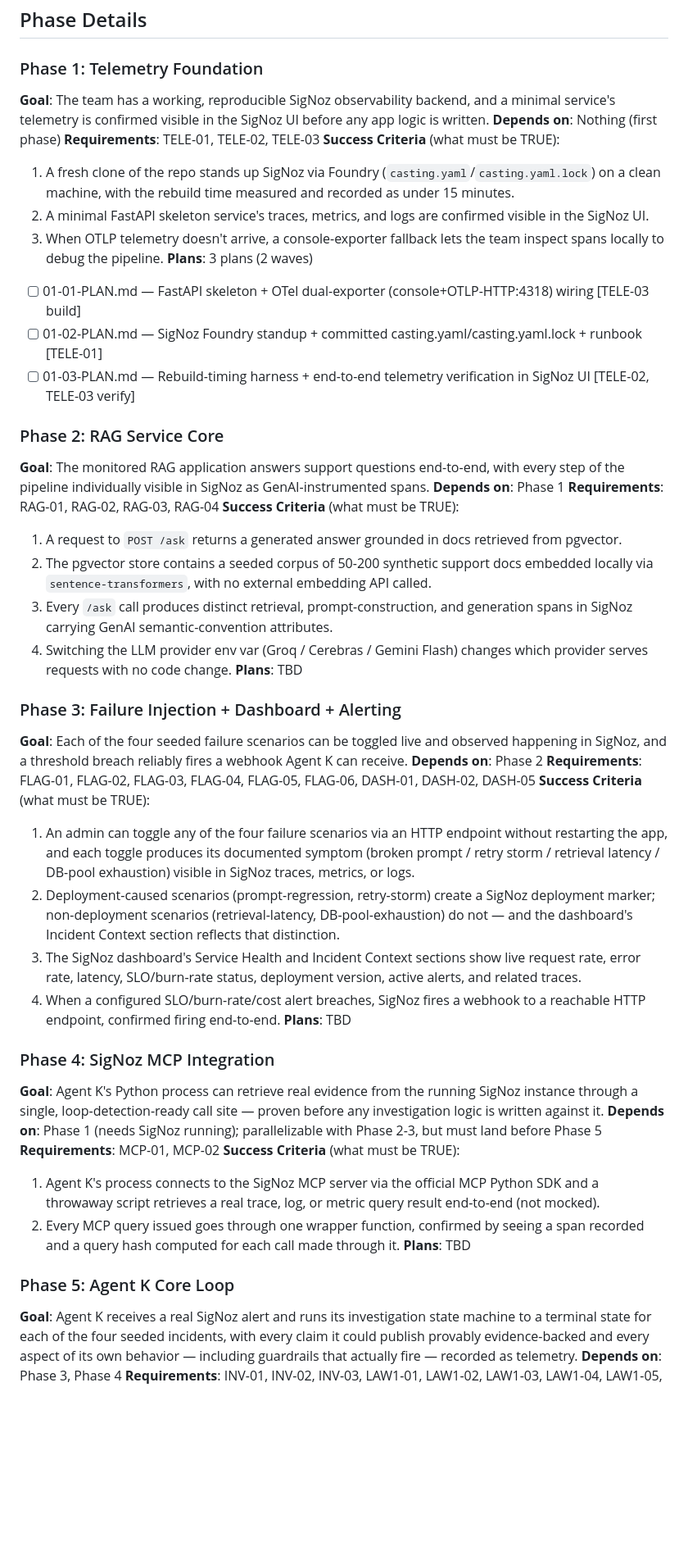
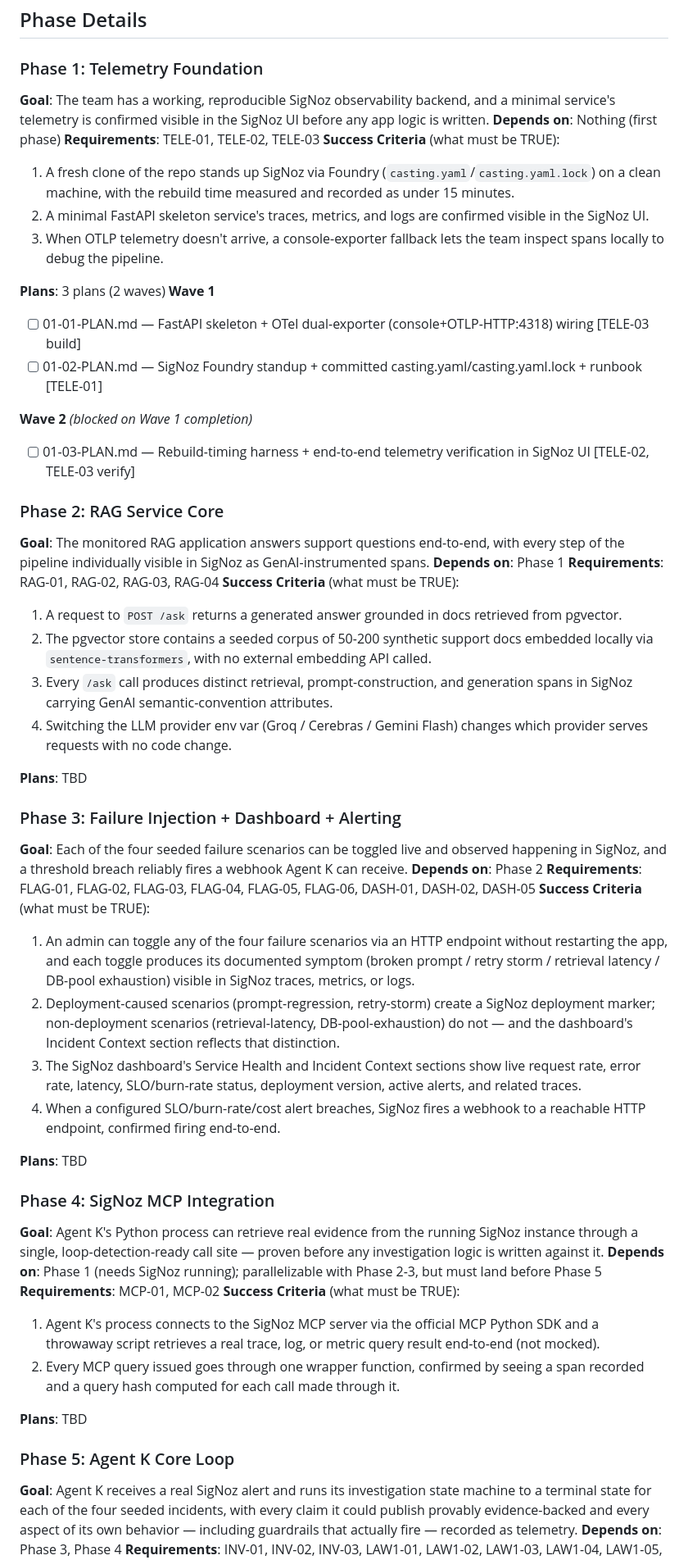
Before and after one commit to SujalXplores/Agent-K, a Markdown page: .planning/ROADMAP.md, the part around one of its changes. Shown at 82% size. Rendered like a GitHub page; blank space fills up the shorter version.

```diff
--- a/.planning/ROADMAP.md
+++ b/.planning/ROADMAP.md
@@ -25,50 +26,68 @@ Decimal phases appear between their surrounding integers in numeric order.
 ## Phase Details
 
 ### Phase 1: Telemetry Foundation
+
 **Goal**: The team has a working, reproducible SigNoz observability backend, and a minimal service's telemetry is confirmed visible in the SigNoz UI before any app logic is written.
 **Depends on**: Nothing (first phase)
 **Requirements**: TELE-01, TELE-02, TELE-03
 **Success Criteria** (what must be TRUE):
+
   1. A fresh clone of the repo stands up SigNoz via Foundry (`casting.yaml`/`casting.yaml.lock`) on a clean machine, with the rebuild time measured and recorded as under 15 minutes.
   2. A minimal FastAPI skeleton service's traces, metrics, and logs are confirmed visible in the SigNoz UI.
   3. When OTLP telemetry doesn't arrive, a console-exporter fallback lets the team inspect spans locally to debug the pipeline.
+
 **Plans**: 3 plans (2 waves)
+**Wave 1**
+
 - [ ] 01-01-PLAN.md — FastAPI skeleton + OTel dual-exporter (console+OTLP-HTTP:4318) wiring [TELE-03 build]
 - [ ] 01-02-PLAN.md — SigNoz Foundry standup + committed casting.yaml/casting.yaml.lock + runbook [TELE-01]
+
+**Wave 2** *(blocked on Wave 1 completion)*
+
 - [ ] 01-03-PLAN.md — Rebuild-timing harness + end-to-end telemetry verification in SigNoz UI [TELE-02, TELE-03 verify]
 
 ### Phase 2: RAG Service Core
+
 **Goal**: The monitored RAG application answers support questions end-to-end, with every step of the pipeline individually visible in SigNoz as GenAI-instrumented spans.
 **Depends on**: Phase 1
 **Requirements**: RAG-01, RAG-02, RAG-03, RAG-04
 **Success Criteria** (what must be TRUE):
+
   1. A request to `POST /ask` returns a generated answer grounded in docs retrieved from pgvector.
   2. The pgvector store contains a seeded corpus of 50-200 synthetic support docs embedded locally via `sentence-transformers`, with no external embedding API called.
   3. Every `/ask` call produces distinct retrieval, prompt-construction, and generation spans in SigNoz carrying GenAI semantic-convention attributes.
   4. Switching the LLM provider env var (Groq / Cerebras / Gemini Flash) changes which provider serves requests with no code change.
+
 **Plans**: TBD
 
 ### Phase 3: Failure Injection + Dashboard + Alerting
+
 **Goal**: Each of the four seeded failure scenarios can be toggled live and observed happening in SigNoz, and a threshold breach reliably fires a webhook Agent K can receive.
 **Depends on**: Phase 2
 **Requirements**: FLAG-01, FLAG-02, FLAG-03, FLAG-04, FLAG-05, FLAG-06, DASH-01, DASH-02, DASH-05
 **Success Criteria** (what must be TRUE):
+
   1. An admin can toggle any of the four failure scenarios via an HTTP endpoint without restarting the app, and each toggle produces its documented symptom (broken prompt / retry storm / retrieval latency / DB-pool exhaustion) visible in SigNoz traces, metrics, or logs.
   2. Deployment-caused scenarios (prompt-regression, retry-storm) create a SigNoz deployment marker; non-deployment scenarios (retrieval-latency, DB-pool-exhaustion) do not — and the dashboard's Incident Context section reflects that distinction.
   3. The SigNoz dashboard's Service Health and Incident Context sections show live request rate, error rate, latency, SLO/burn-rate status, deployment version, active alerts, and related traces.
   4. When a configured SLO/burn-rate/cost alert breaches, SigNoz fires a webhook to a reachable HTTP endpoint, confirmed firing end-to-end.
+
 **Plans**: TBD
 
 ### Phase 4: SigNoz MCP Integration
+
 **Goal**: Agent K's Python process can retrieve real evidence from the running SigNoz instance through a single, loop-detection-ready call site — proven before any investigation logic is written against it.
 **Depends on**: Phase 1 (needs SigNoz running); parallelizable with Phase 2-3, but must land before Phase 5
 **Requirements**: MCP-01, MCP-02
 **Success Criteria** (what must be TRUE):
+
   1. Agent K's process connects to the SigNoz MCP server via the official MCP Python SDK and a throwaway script retrieves a real trace, log, or metric query result end-to-end (not mocked).
   2. Every MCP query issued goes through one wrapper function, confirmed by seeing a span recorded and a query hash computed for each call made through it.
+
 **Plans**: TBD
 
 ### Phase 5: Agent K Core Loop
+
 **Goal**: Agent K receives a real SigNoz alert and runs its investigation state machine to a terminal state for each of the four seeded incidents, with every claim it could publish provably evidence-backed and every aspect of its own behavior — including guardrails that actually fire — recorded as telemetry.
 **Depends on**: Phase 3, Phase 4
 **Requirements**: INV-01, INV-02, INV-03, LAW1-01, LAW1-02, LAW1-03, LAW1-04, LAW1-05, LAW3-01, LAW3-02, LAW3-03, LAW3-04, LAW3-05, LAW3-06
```
Also changed, not shown: other parts of .planning/ROADMAP.md (+9 -0 lines), .planning/STATE.md (+3 -3 lines), 1 other file.
